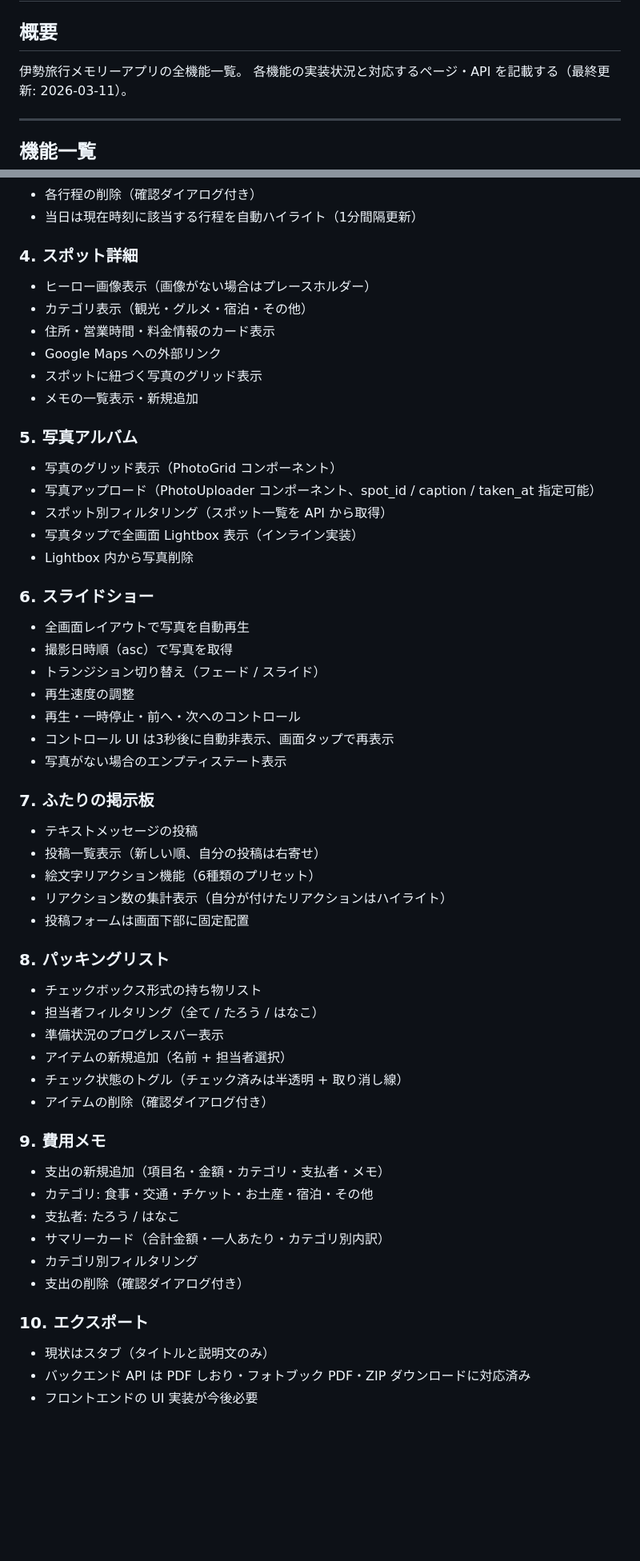
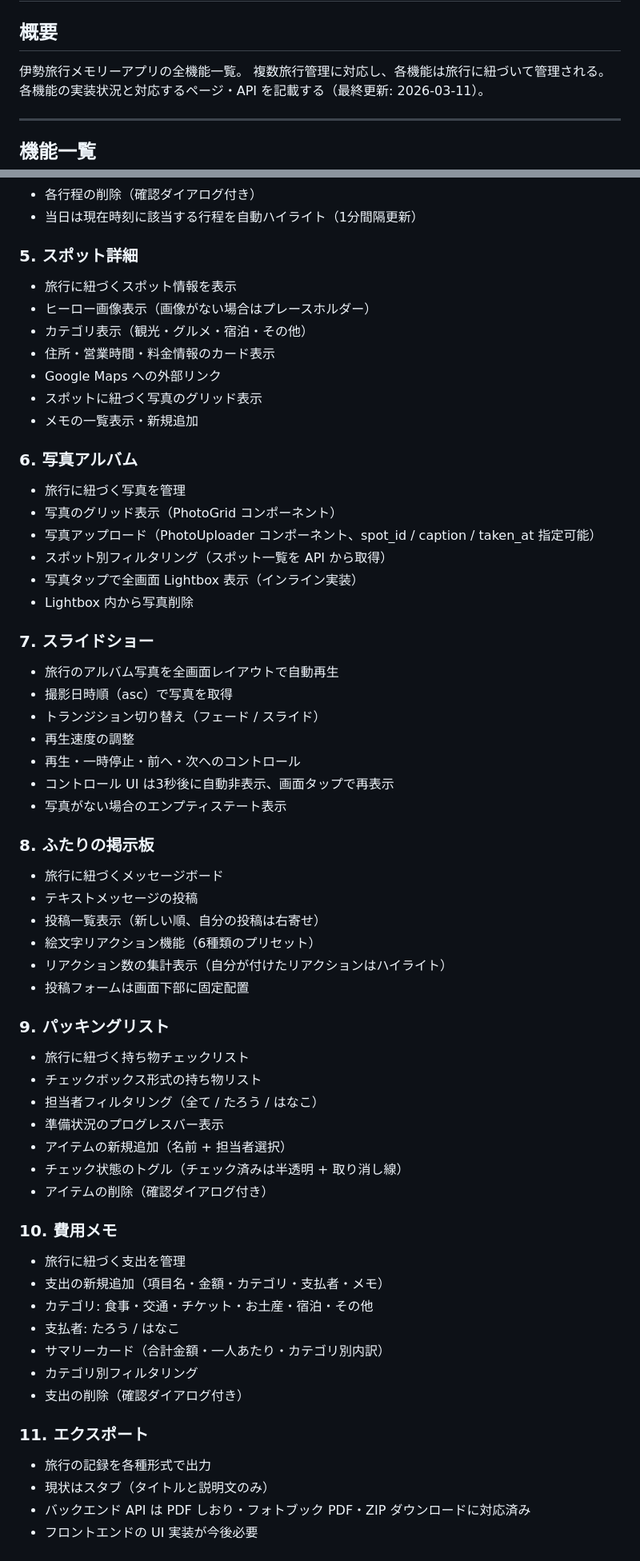
Before and after one commit to tdiccccc/trip_app, a Markdown page: docs/funcs/index.md, 2 parts joined by grey strips. Shown at 80% size. Drawn GitHub-style; blank space fills up the shorter version.

```diff
--- a/docs/funcs/index.md
+++ b/docs/funcs/index.md
@@ -3,6 +3,7 @@
 ## 概要
 
 伊勢旅行メモリーアプリの全機能一覧。
+複数旅行管理に対応し、各機能は旅行に紐づいて管理される。
 各機能の実装状況と対応するページ・API を記載する（最終更新: 2026-03-11）。
 
 ---
@@ -67,8 +80,9 @@
 - 各行程の削除（確認ダイアログ付き）
 - 当日は現在時刻に該当する行程を自動ハイライト（1分間隔更新）
 
-### 4. スポット詳細
+### 5. スポット詳細
 
+- 旅行に紐づくスポット情報を表示
 - ヒーロー画像表示（画像がない場合はプレースホルダー）
 - カテゴリ表示（観光・グルメ・宿泊・その他）
 - 住所・営業時間・料金情報のカード表示
@@ -76,17 +90,18 @@
 - スポットに紐づく写真のグリッド表示
 - メモの一覧表示・新規追加
 
-### 5. 写真アルバム
+### 6. 写真アルバム
 
+- 旅行に紐づく写真を管理
 - 写真のグリッド表示（PhotoGrid コンポーネント）
 - 写真アップロード（PhotoUploader コンポーネント、spot_id / caption / taken_at 指定可能）
 - スポット別フィルタリング（スポット一覧を API から取得）
 - 写真タップで全画面 Lightbox 表示（インライン実装）
 - Lightbox 内から写真削除
 
-### 6. スライドショー
+### 7. スライドショー
 
-- 全画面レイアウトで写真を自動再生
+- 旅行のアルバム写真を全画面レイアウトで自動再生
 - 撮影日時順（asc）で写真を取得
 - トランジション切り替え（フェード / スライド）
 - 再生速度の調整
@@ -94,16 +109,18 @@
 - コントロール UI は3秒後に自動非表示、画面タップで再表示
 - 写真がない場合のエンプティステート表示
 
-### 7. ふたりの掲示板
+### 8. ふたりの掲示板
 
+- 旅行に紐づくメッセージボード
 - テキストメッセージの投稿
 - 投稿一覧表示（新しい順、自分の投稿は右寄せ）
 - 絵文字リアクション機能（6種類のプリセット）
 - リアクション数の集計表示（自分が付けたリアクションはハイライト）
 - 投稿フォームは画面下部に固定配置
 
-### 8. パッキングリスト
+### 9. パッキングリスト
 
+- 旅行に紐づく持ち物チェックリスト
 - チェックボックス形式の持ち物リスト
 - 担当者フィルタリング（全て / たろう / はなこ）
 - 準備状況のプログレスバー表示
@@ -111,8 +128,9 @@
 - チェック状態のトグル（チェック済みは半透明 + 取り消し線）
 - アイテムの削除（確認ダイアログ付き）
 
-### 9. 費用メモ
+### 10. 費用メモ
 
+- 旅行に紐づく支出を管理
 - 支出の新規追加（項目名・金額・カテゴリ・支払者・メモ）
 - カテゴリ: 食事・交通・チケット・お土産・宿泊・その他
 - 支払者: たろう / はなこ
@@ -120,8 +138,9 @@
 - カテゴリ別フィルタリング
 - 支出の削除（確認ダイアログ付き）
 
-### 10. エクスポート
+### 11. エクスポート
 
+- 旅行の記録を各種形式で出力
 - 現状はスタブ（タイトルと説明文のみ）
 - バックエンド API は PDF しおり・フォトブック PDF・ZIP ダウンロードに対応済み
 - フロントエンドの UI 実装が今後必要
```
Also changed, not shown: other parts of docs/funcs/index.md (+37 -25 lines).
